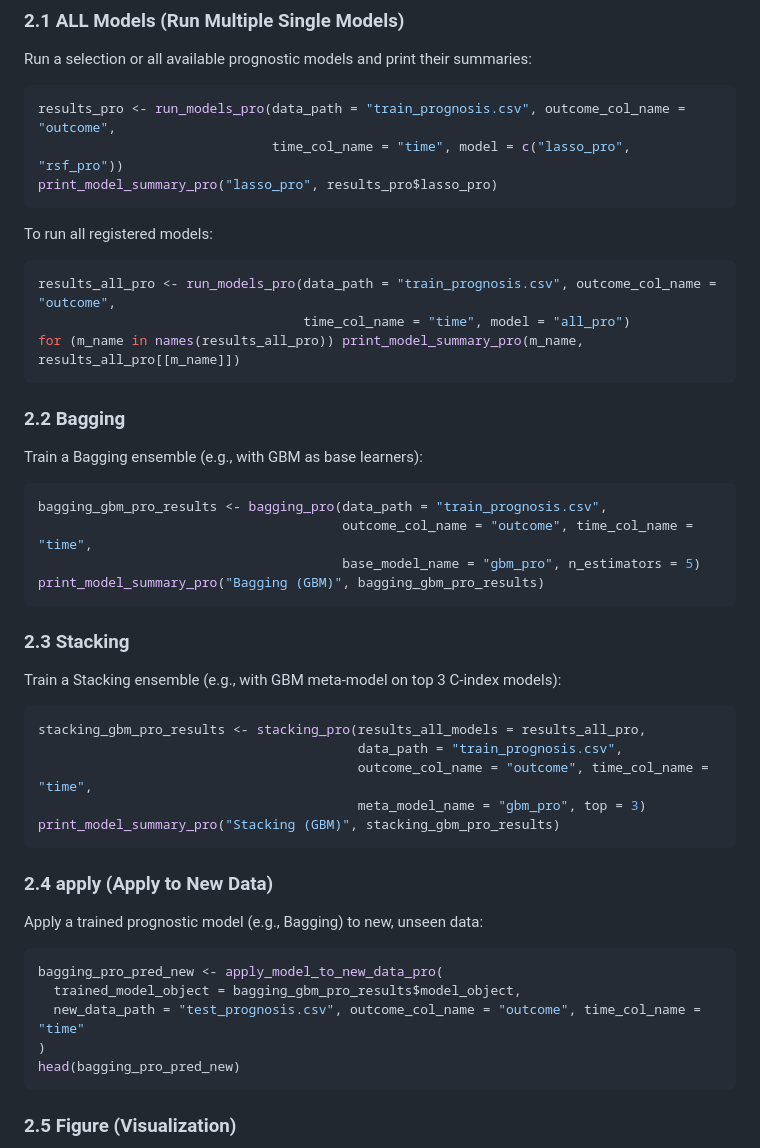
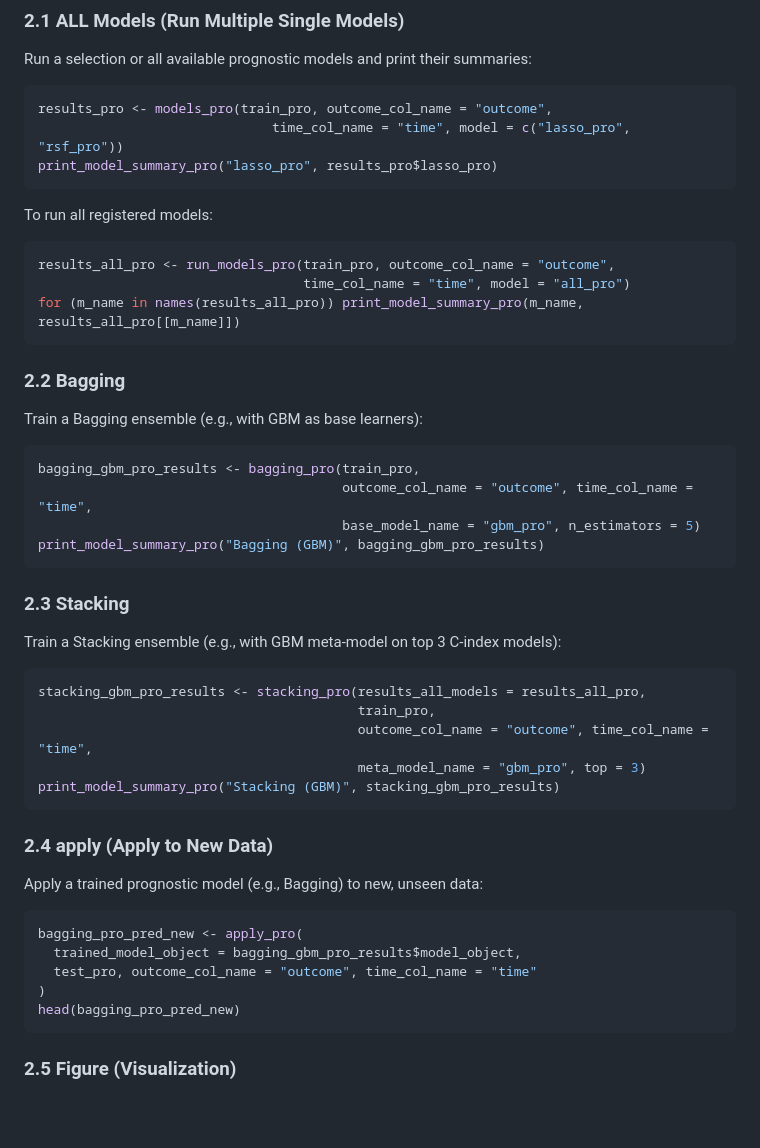
Before and after one commit to XIAOJIE0519/E2E, a Markdown page: README.md, the part around one of its changes. Rendered like a GitHub page; blank space fills up the shorter version.

````diff
--- a/README.md
+++ b/README.md
@@ -180,7 +180,7 @@ initialize_modeling_system_pro()
 Run a selection or all available prognostic models and print their summaries:
 
 ```R
-results_pro <- run_models_pro(data_path = "train_prognosis.csv", outcome_col_name = "outcome",
+results_pro <- models_pro(train_pro, outcome_col_name = "outcome",
                               time_col_name = "time", model = c("lasso_pro", "rsf_pro"))
 print_model_summary_pro("lasso_pro", results_pro$lasso_pro)
 ```
@@ -188,7 +188,7 @@ print_model_summary_pro("lasso_pro", results_pro$lasso_pro)
 To run all registered models:
 
 ```R
-results_all_pro <- run_models_pro(data_path = "train_prognosis.csv", outcome_col_name = "outcome",
+results_all_pro <- run_models_pro(train_pro, outcome_col_name = "outcome",
                                   time_col_name = "time", model = "all_pro")
 for (m_name in names(results_all_pro)) print_model_summary_pro(m_name, results_all_pro[[m_name]])
 ```
@@ -198,7 +198,7 @@ for (m_name in names(results_all_pro)) print_model_summary_pro(m_name, results_a
 Train a Bagging ensemble (e.g., with GBM as base learners):
 
 ```R
-bagging_gbm_pro_results <- bagging_pro(data_path = "train_prognosis.csv",
+bagging_gbm_pro_results <- bagging_pro(train_pro,
                                        outcome_col_name = "outcome", time_col_name = "time",
                                        base_model_name = "gbm_pro", n_estimators = 5)
 print_model_summary_pro("Bagging (GBM)", bagging_gbm_pro_results)
@@ -210,7 +210,7 @@ Train a Stacking ensemble (e.g., with GBM meta-model on top 3 C-index models):
 
 ```R
 stacking_gbm_pro_results <- stacking_pro(results_all_models = results_all_pro,
-                                         data_path = "train_prognosis.csv",
+                                         train_pro,
                                          outcome_col_name = "outcome", time_col_name = "time",
                                          meta_model_name = "gbm_pro", top = 3)
 print_model_summary_pro("Stacking (GBM)", stacking_gbm_pro_results)
@@ -221,9 +221,9 @@ print_model_summary_pro("Stacking (GBM)", stacking_gbm_pro_results)
 Apply a trained prognostic model (e.g., Bagging) to new, unseen data:
 
 ```R
-bagging_pro_pred_new <- apply_model_to_new_data_pro(
+bagging_pro_pred_new <- apply_pro(
   trained_model_object = bagging_gbm_pro_results$model_object,
-  new_data_path = "test_prognosis.csv", outcome_col_name = "outcome", time_col_name = "time"
+  test_pro, outcome_col_name = "outcome", time_col_name = "time"
 )
 head(bagging_pro_pred_new)
 ```
````
Also changed, not shown: other parts of README.md (+14 -14 lines).
